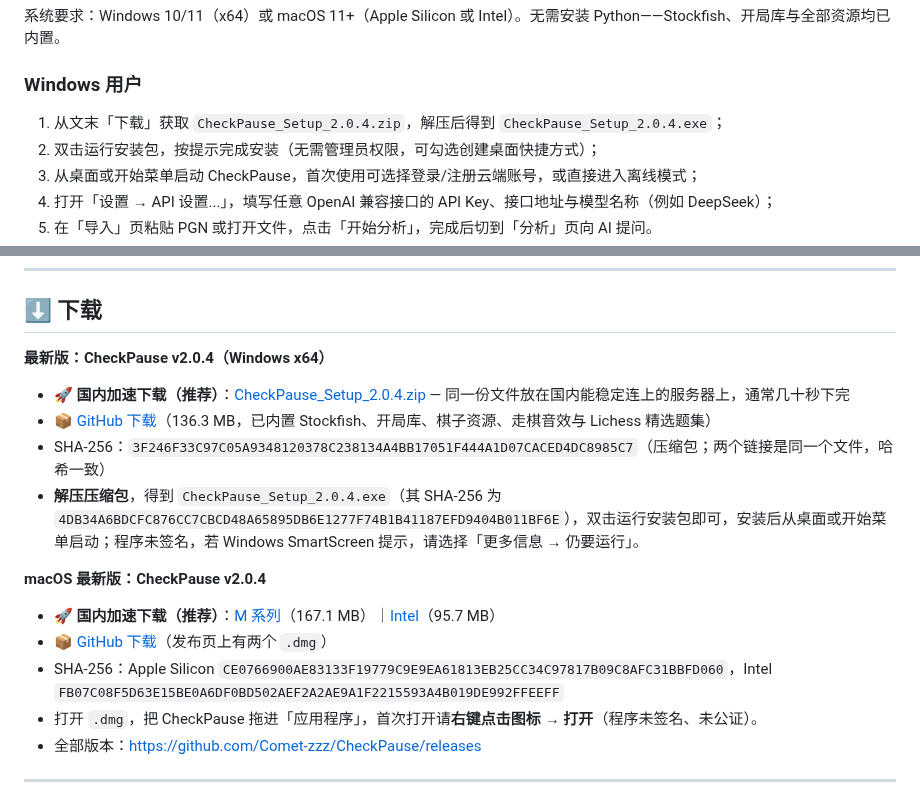
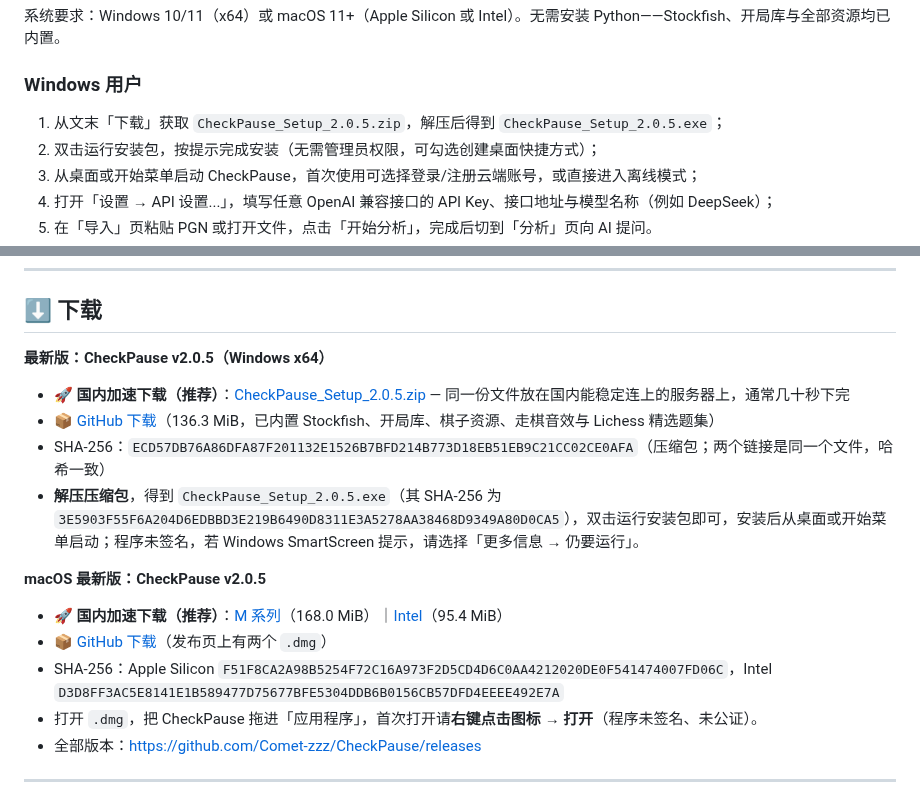
Before and after one commit to Comet-zzz/CheckPause, a Markdown page: README.zh-CN.md, 2 parts joined by grey strips. Drawn GitHub-style.

```diff
--- a/README.zh-CN.md
+++ b/README.zh-CN.md
@@ -72,7 +72,7 @@ CheckPause 使用本地 Stockfish 评估每一步，再由任意 OpenAI 兼容
 
 ### Windows 用户
 
-1. 从文末「下载」获取 `CheckPause_Setup_2.0.4.zip`，解压后得到 `CheckPause_Setup_2.0.4.exe`；
+1. 从文末「下载」获取 `CheckPause_Setup_2.0.5.zip`，解压后得到 `CheckPause_Setup_2.0.5.exe`；
 2. 双击运行安装包，按提示完成安装（无需管理员权限，可勾选创建桌面快捷方式）；
 3. 从桌面或开始菜单启动 CheckPause，首次使用可选择登录/注册云端账号，或直接进入离线模式；
 4. 打开「设置 → API 设置...」，填写任意 OpenAI 兼容接口的 API Key、接口地址与模型名称（例如 DeepSeek）；
@@ -118,18 +118,18 @@ CheckPause 使用本地 Stockfish 评估每一步，再由任意 OpenAI 兼容
 
 ## ⬇️ 下载
 
-**最新版：CheckPause v2.0.4（Windows x64）**
+**最新版：CheckPause v2.0.5（Windows x64）**
 
-- 🚀 **国内加速下载（推荐）**：[CheckPause_Setup_2.0.4.zip](https://checkpause.com/download/CheckPause_Setup_2.0.4.zip) — 同一份文件放在国内能稳定连上的服务器上，通常几十秒下完
-- 📦 [GitHub 下载](https://github.com/Comet-zzz/CheckPause/releases/download/v2.0.4/CheckPause_Setup_2.0.4.zip)（136.3 MB，已内置 Stockfish、开局库、棋子资源、走棋音效与 Lichess 精选题集）
-- SHA-256：`3F246F33C97C05A9348120378C238134A4BB17051F444A1D07CACED4DC8985C7`（压缩包；两个链接是同一个文件，哈希一致）
-- **解压压缩包**，得到 `CheckPause_Setup_2.0.4.exe`（其 SHA-256 为 `4DB34A6BDCFC876CC7CBCD48A65895DB6E1277F74B1B41187EFD9404B011BF6E`），双击运行安装包即可，安装后从桌面或开始菜单启动；程序未签名，若 Windows SmartScreen 提示，请选择「更多信息 → 仍要运行」。
+- 🚀 **国内加速下载（推荐）**：[CheckPause_Setup_2.0.5.zip](https://checkpause.com/download/CheckPause_Setup_2.0.5.zip) — 同一份文件放在国内能稳定连上的服务器上，通常几十秒下完
+- 📦 [GitHub 下载](https://github.com/Comet-zzz/CheckPause/releases/download/v2.0.5/CheckPause_Setup_2.0.5.zip)（136.3 MiB，已内置 Stockfish、开局库、棋子资源、走棋音效与 Lichess 精选题集）
+- SHA-256：`ECD57DB76A86DFA87F201132E1526B7BFD214B773D18EB51EB9C21CC02CE0AFA`（压缩包；两个链接是同一个文件，哈希一致）
+- **解压压缩包**，得到 `CheckPause_Setup_2.0.5.exe`（其 SHA-256 为 `3E5903F55F6A204D6EDBBD3E219B6490D8311E3A5278AA38468D9349A80D0CA5`），双击运行安装包即可，安装后从桌面或开始菜单启动；程序未签名，若 Windows SmartScreen 提示，请选择「更多信息 → 仍要运行」。
 
-**macOS 最新版：CheckPause v2.0.4**
+**macOS 最新版：CheckPause v2.0.5**
 
-- 🚀 **国内加速下载（推荐）**：[M 系列](https://checkpause.com/download/CheckPause-2.0.4-macOS-M-series.dmg)（167.1 MB）｜[Intel](https://checkpause.com/download/CheckPause-2.0.4-macOS-Intel.dmg)（95.7 MB）
-- 📦 [GitHub 下载](https://github.com/Comet-zzz/CheckPause/releases/tag/v2.0.4)（发布页上有两个 `.dmg`）
-- SHA-256：Apple Silicon `CE0766900AE83133F19779C9E9EA61813EB25CC34C97817B09C8AFC31BBFD060`，Intel `FB07C08F5D63E15BE0A6DF0BD502AEF2A2AE9A1F2215593A4B019DE992FFEEFF`
+- 🚀 **国内加速下载（推荐）**：[M 系列](https://checkpause.com/download/CheckPause-2.0.5-macOS-M-series.dmg)（168.0 MiB）｜[Intel](https://checkpause.com/download/CheckPause-2.0.5-macOS-Intel.dmg)（95.4 MiB）
+- 📦 [GitHub 下载](https://github.com/Comet-zzz/CheckPause/releases/tag/v2.0.5)（发布页上有两个 `.dmg`）
+- SHA-256：Apple Silicon `F51F8CA2A98B5254F72C16A973F2D5CD4D6C0AA4212020DE0F541474007FD06C`，Intel `D3D8FF3AC5E8141E1B589477D75677BFE5304DDB6B0156CB57DFD4EEEE492E7A`
 - 打开 `.dmg`，把 CheckPause 拖进「应用程序」，首次打开请**右键点击图标 → 打开**（程序未签名、未公证）。
 - 全部版本：https://github.com/Comet-zzz/CheckPause/releases
 
```
Also changed, not shown: other parts of README.zh-CN.md (+1 -1 lines), README.md (+11 -11 lines).
